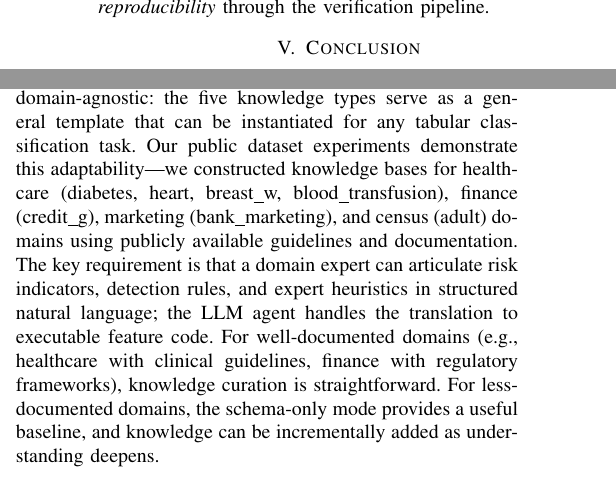
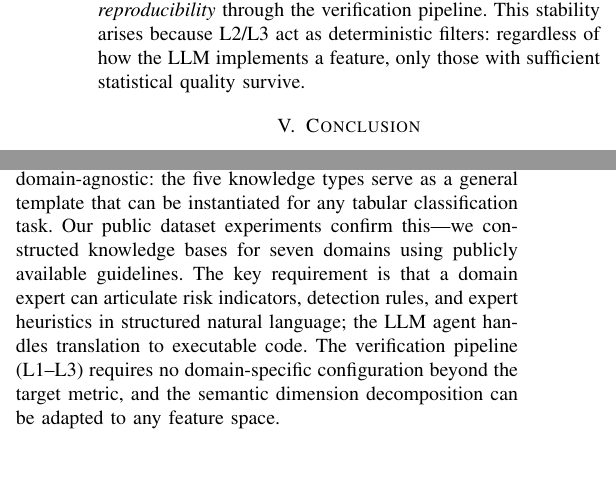
Before and after one commit to youchengsong/large-llm-create-feature, a LaTeX paper (paper/main.tex, which reads paper/appendix.tex, paper/experiments.tex): two parts of the columns of pages 9 and 10 of 10, joined at a grey line, cut so that both start at the same text. Compiled offline with pdfLaTeX; a missing font is replaced by an installed copy or a similar font; a LaTeX package or settings file that is missing is left out.

Commit message:
expand RQ4 with verification contrast and stability explanation; trim appendix adaptability
Co-Authored-By: Claude Opus 4.6 <noreply@anthropic.com>

```diff
--- a/paper/appendix.tex
+++ b/paper/appendix.tex
@@ -45,4 +45,4 @@ Provenance cards map directly to existing AML compliance review processes. The k
 Three insights emerged: (1)~\emph{Knowledge curation cost varies by domain}: the full AML knowledge base (38 indicators, 15 rules, 12 expert opinions, 309 court documents) required $\sim$3 person-weeks, where the court document extraction was semi-automated via an LLM-based key-clue extractor and the remaining types were manually compiled from regulatory guidelines. In contrast, the simplified knowledge bases for public datasets (10--14 indicators, 8--10 rules, 6--8 expert consensus items per dataset) were constructed in $\sim$2--4 hours each by extracting domain facts from authoritative medical guidelines, financial regulations, and census documentation with LLM assistance. This suggests that knowledge curation scales reasonably for well-documented domains. (2)~\emph{Verification thresholds require domain calibration}: the L3 acceptance criteria (e.g., $\Delta$Recall $> 0$ with Precision $\geq 90\%$) must be set with domain stakeholders. (3)~\emph{Feature maintenance is ongoing}: regulatory requirements evolve, and a periodic refresh cycle (e.g., quarterly) would be necessary in production.
 
 \textbf{Adaptability to New Domains.}
-KnowFeat's design is domain-agnostic: the five knowledge types serve as a general template that can be instantiated for any tabular classification task. Our public dataset experiments demonstrate this adaptability---we constructed knowledge bases for healthcare (diabetes, heart, breast\_w, blood\_transfusion), finance (credit\_g), marketing (bank\_marketing), and census (adult) domains using publicly available guidelines and documentation. The key requirement is that a domain expert can articulate risk indicators, detection rules, and expert heuristics in structured natural language; the LLM agent handles the translation to executable feature code. For well-documented domains (e.g., healthcare with clinical guidelines, finance with regulatory frameworks), knowledge curation is straightforward. For less-documented domains, the schema-only mode provides a useful baseline, and knowledge can be incrementally added as understanding deepens.
+KnowFeat's design is domain-agnostic: the five knowledge types serve as a general template that can be instantiated for any tabular classification task. Our public dataset experiments confirm this---we constructed knowledge bases for seven domains using publicly available guidelines. The key requirement is that a domain expert can articulate risk indicators, detection rules, and expert heuristics in structured natural language; the LLM agent handles translation to executable code. The verification pipeline (L1--L3) requires no domain-specific configuration beyond the target metric, and the semantic dimension decomposition can be adapted to any feature space.
--- a/paper/experiments.tex
+++ b/paper/experiments.tex
@@ -262,4 +262,4 @@ Beyond quantity and quality, we further examine whether KnowFeat's verified feat
 
 \textbf{Cross-model validation.} To verify that accepted features are not XGBoost-specific, we evaluate KnowFeat-generated features with LightGBM~\cite{ke2017lightgbm} and CatBoost. On credit\_g, adult, and SimECNY, KnowFeat features improve LightGBM AUC by +0.015, +0.005, and +0.0003 respectively, and CatBoost AUC by +0.012, +0.003, and +0.0002, comparable to XGBoost gains, confirming that L2's model-independent filters (IV, KS) produce transferable signals.
 
-\textbf{Generation stability.} We run 3 independent end-to-end executions on adult (DeepSeek-V4-0324-Flash, temperature=0). The accepted feature counts (44, 46, 43) and final AUC (0.9301, 0.9298, 0.9305; std $<$ 0.001) are highly consistent despite different feature names/code, demonstrating \emph{functional reproducibility} through the verification pipeline.
+\textbf{Generation stability.} We run 3 independent end-to-end executions on adult (DeepSeek-V4-0324-Flash, temperature=0). The accepted feature counts (44, 46, 43) and final AUC (0.9301, 0.9298, 0.9305; std $<$ 0.001) are highly consistent despite different feature names/code, demonstrating \emph{functional reproducibility} through the verification pipeline. This stability arises because L2/L3 act as deterministic filters: regardless of how the LLM implements a feature, only those with sufficient statistical quality survive.
```
Also changed, not shown: paper/experiments.tex (2 more changed lines).
